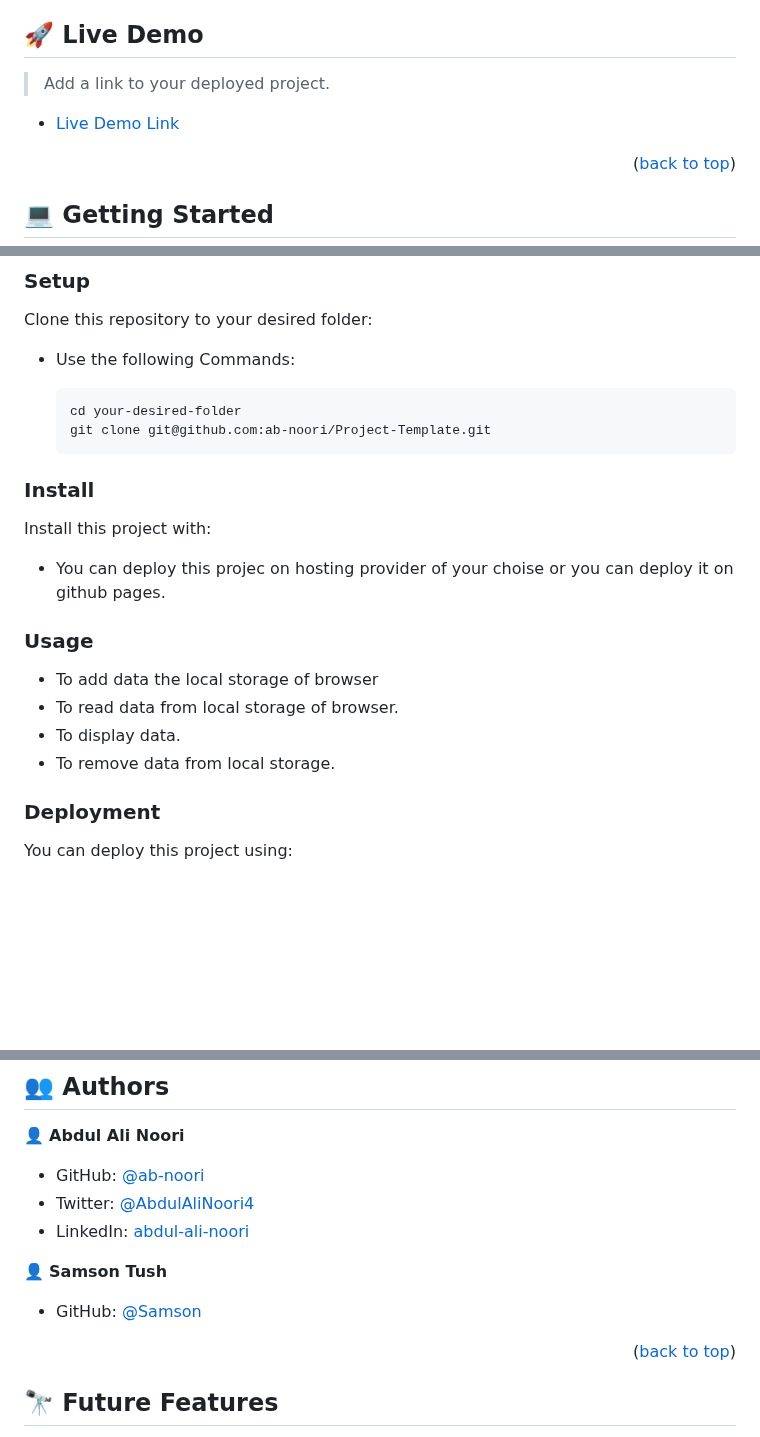
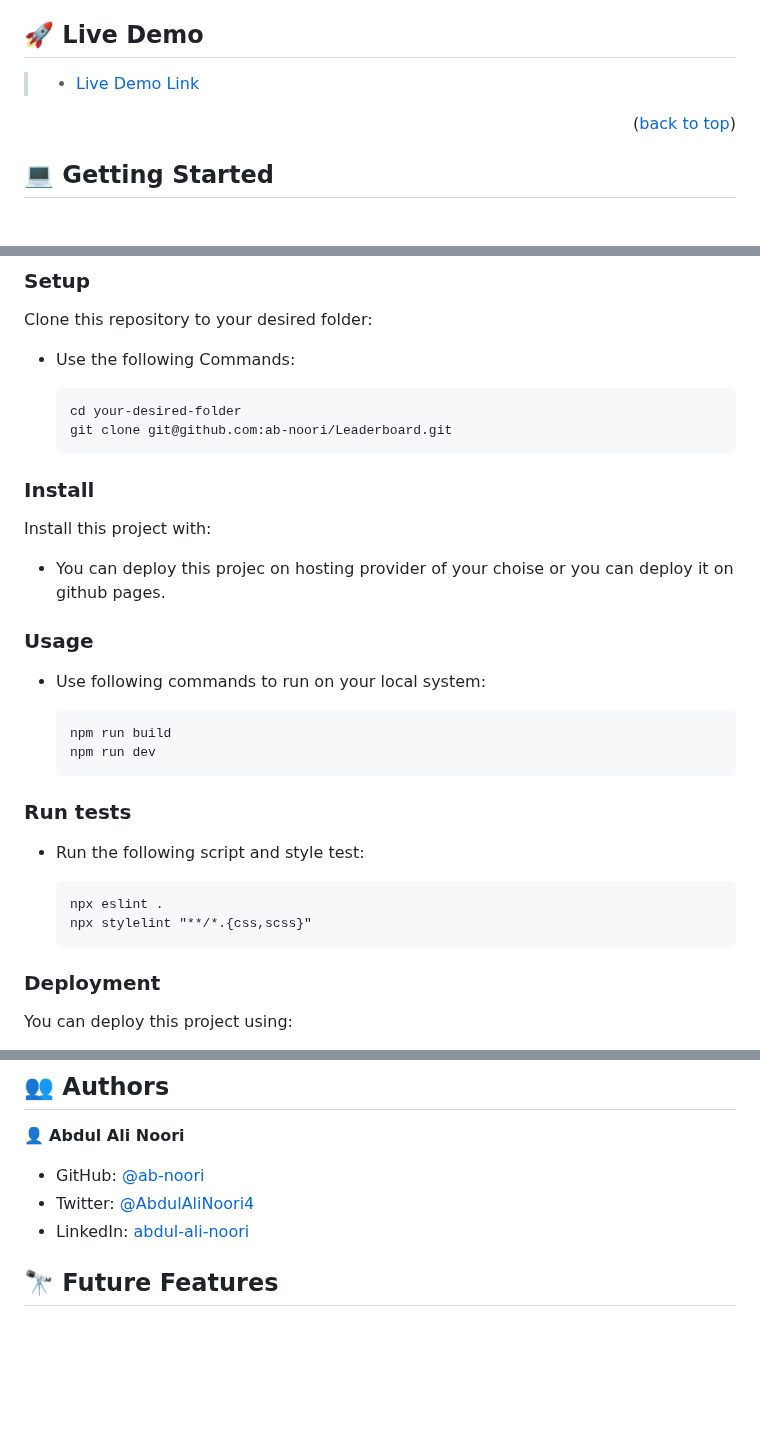
Before and after one commit to ab-noori/Leaderboard, a Markdown page: README.md, 3 parts joined by grey strips. GitHub-like rendering; blank space fills up the shorter version.

```diff
--- a/README.md
+++ b/README.md
@@ -86,9 +86,7 @@
 
 ## 🚀 Live Demo <a name="live-demo"></a>
 
-> Add a link to your deployed project.
-
-- [Live Demo Link](https://ab-noori.github.io/Leaderboard/dist/)
+> - [Live Demo Link](https://ab-noori.github.io/Leaderboard/dist/)
 
 <p align="right">(<a href="#readme-top">back to top</a>)</p>
 
@@ -112,7 +110,7 @@ Clone this repository to your desired folder:
 - Use the following Commands:
 
       cd your-desired-folder
-      git clone git@github.com:ab-noori/Project-Template.git
+      git clone git@github.com:ab-noori/Leaderboard.git
 
 
 ### Install
@@ -123,11 +121,18 @@ Install this project with:
 
 
 ### Usage
+- Use following commands to run on your local system:
 
-- To add data the local storage of browser
-- To read data from local storage of browser.
-- To display data.
-- To remove data from local storage.
+      npm run build
+      npm run dev
+
+### Run tests
+- Run the following script and style test:
+
+      npx eslint .
+      npx stylelint "**/*.{css,scss}"
+
+
 
 ### Deployment
 
@@ -146,12 +151,6 @@ You can deploy this project using:
 - GitHub: [@ab-noori](https://github.com/ab-noori)
 - Twitter: [@AbdulAliNoori4](https://twitter.com/AbdulAliNoori4)
 - LinkedIn: [abdul-ali-noori](https://www.linkedin.com/in/abdul-ali-noori-384b85195/)
-
-👤 **Samson Tush**
-
-- GitHub: [@Samson](https://github.com/SamTush)
-
-<p align="right">(<a href="#readme-top">back to top</a>)</p>
 
 
 ## 🔭 Future Features <a name="future-features"></a>
```
Also changed, not shown: other parts of README.md (+1 -1 lines).
